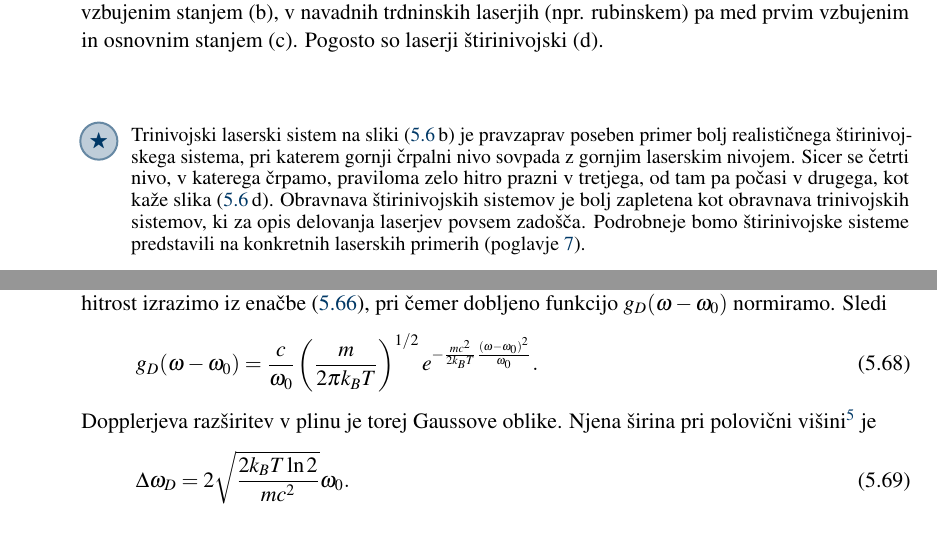
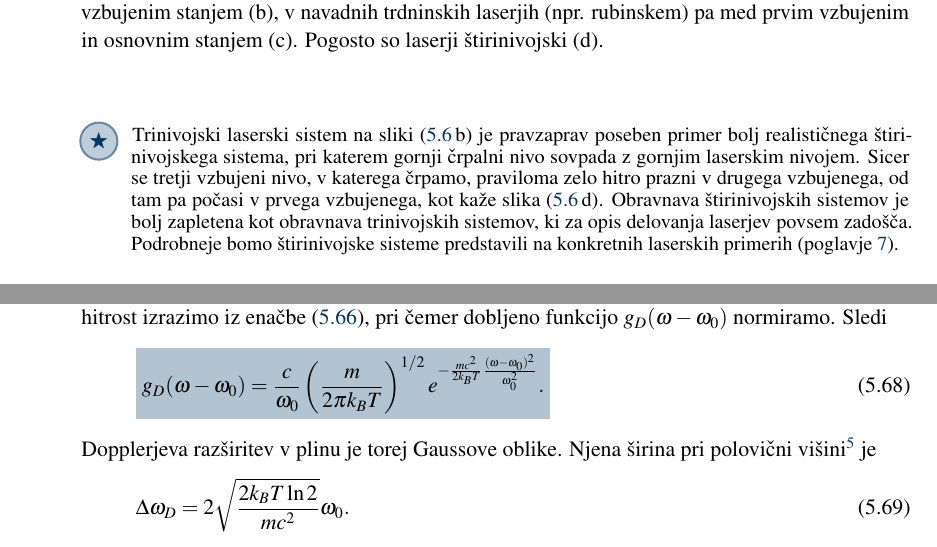
Before and after one commit to mrcinv/skripta, a LaTeX thesis (Fotonika.tex, which reads Chapter_05_Interakcija.tex): two parts of pages 77 and 80 of 217, joined at a grey line, cut so that both start at the same text. Compiled offline with pdfLaTeX.

Commit message:
Poglavje 5 končano

```diff
--- a/Chapter_05_Interakcija.tex
+++ b/Chapter_05_Interakcija.tex
@@ -655,8 +655,9 @@ prvim vzbujenim in osnovnim stanjem (c). Pogosto so laserji štirinivojski (d).}
 \begin{remark}
 Trinivojski laserski sistem na sliki (\ref{fig:3nivojski}\,b) je pravzaprav
 poseben primer bolj realističnega štirinivojskega sistema\index{Štirinivojski sistem},
-pri katerem gornji črpalni nivo sovpada z gornjim laserskim nivojem. Sicer se četrti nivo,
-v katerega črpamo, praviloma zelo hitro prazni v tretjega, od tam pa počasi v drugega, kot kaže slika~(\ref{fig:3nivojski}\,d).
+pri katerem gornji črpalni nivo sovpada z gornjim laserskim nivojem. Sicer se tretji vzbujeni nivo,
+v katerega črpamo, praviloma zelo hitro prazni v drugega vzbujenega, od tam pa počasi v prvega vzbujenega,
+kot kaže slika~(\ref{fig:3nivojski}\,d).
 Obravnava štirinivojskih sistemov je bolj zapletena kot obravnava trinivojskih sistemov,
 ki za opis delovanja laserjev povsem zadošča. Podrobneje bomo štirinivojske sisteme predstavili na konkretnih laserskih primerih (poglavje~\ref{chap:Primeri}).
 \end{remark}
@@ -830,11 +831,10 @@ kjer je $m$ masa posameznega atoma.
 Porazdelitev atomov po frekvencah izračunamo tako, da hitrost izrazimo
 iz enačbe~(\ref{4.81}), pri čemer dobljeno funkcijo $g_{D}(\omega-\omega_0)$
 normiramo. Sledi
-\begin{equation}
+\boxeq{4.821}{
 g_{D}(\omega-\omega_0)=\frac{c}{\omega_{0}}\left(\frac{m}{2\pi
-k_{B}T}\right)^{1/2}e^{-\frac{mc^{2}}{2k_{B}T}\frac{(\omega-\omega_{0})^{2}}{\omega_{0}}}.
-\label{4.821}
-\end{equation}
+k_{B}T}\right)^{1/2}e^{-\frac{mc^{2}}{2k_{B}T}\frac{(\omega-\omega_{0})^{2}}{\omega_{0}^2}}.
+}
 Dopplerjeva razširitev v plinu je torej Gaussove oblike\index{Spekter!Gaussov}.
 Njena širina pri polovični
 višini\footnote{To širino imenujemo FWHM -- \it{Full width at half maximum}.} je
```
Also changed, not shown: Chapter_05_Interakcija.tex (4 more changed lines).
